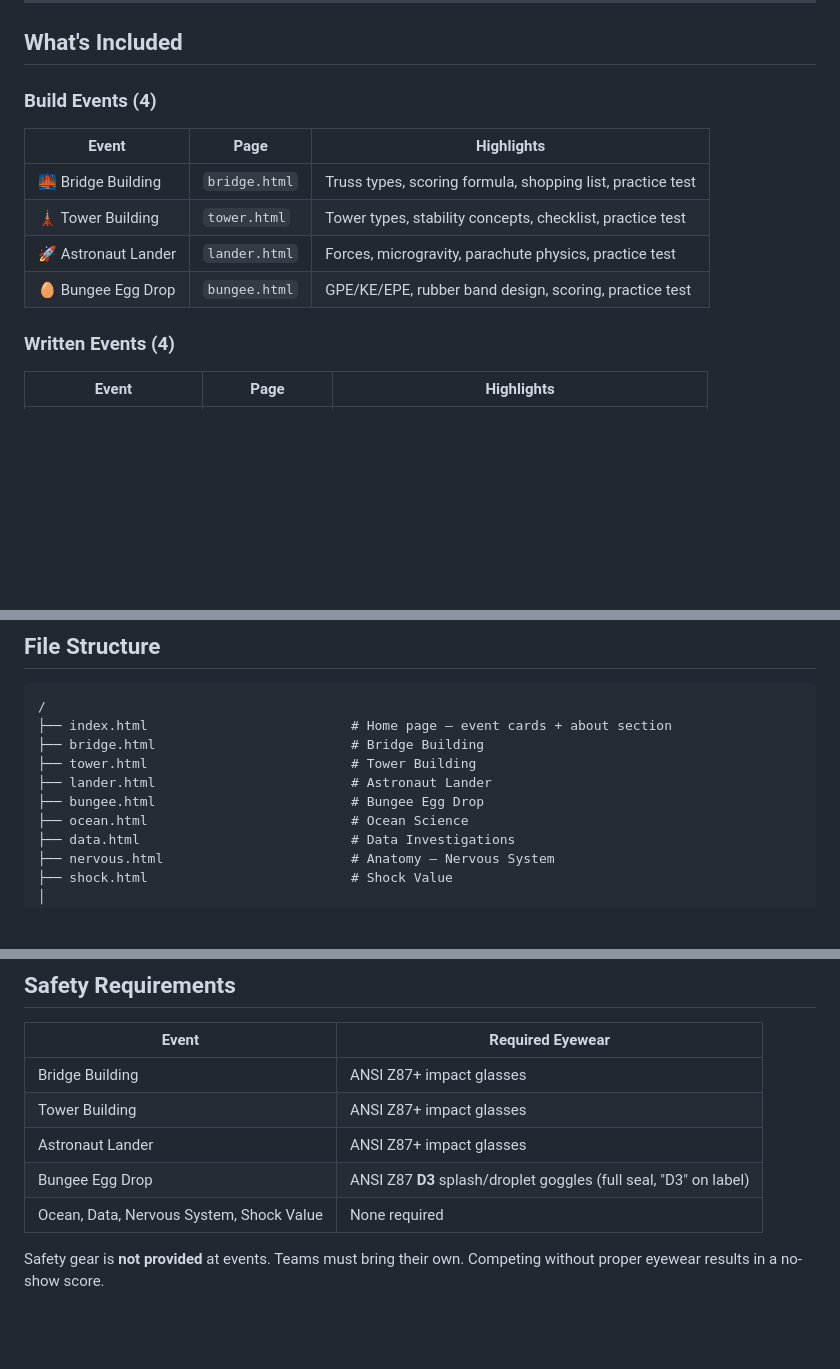
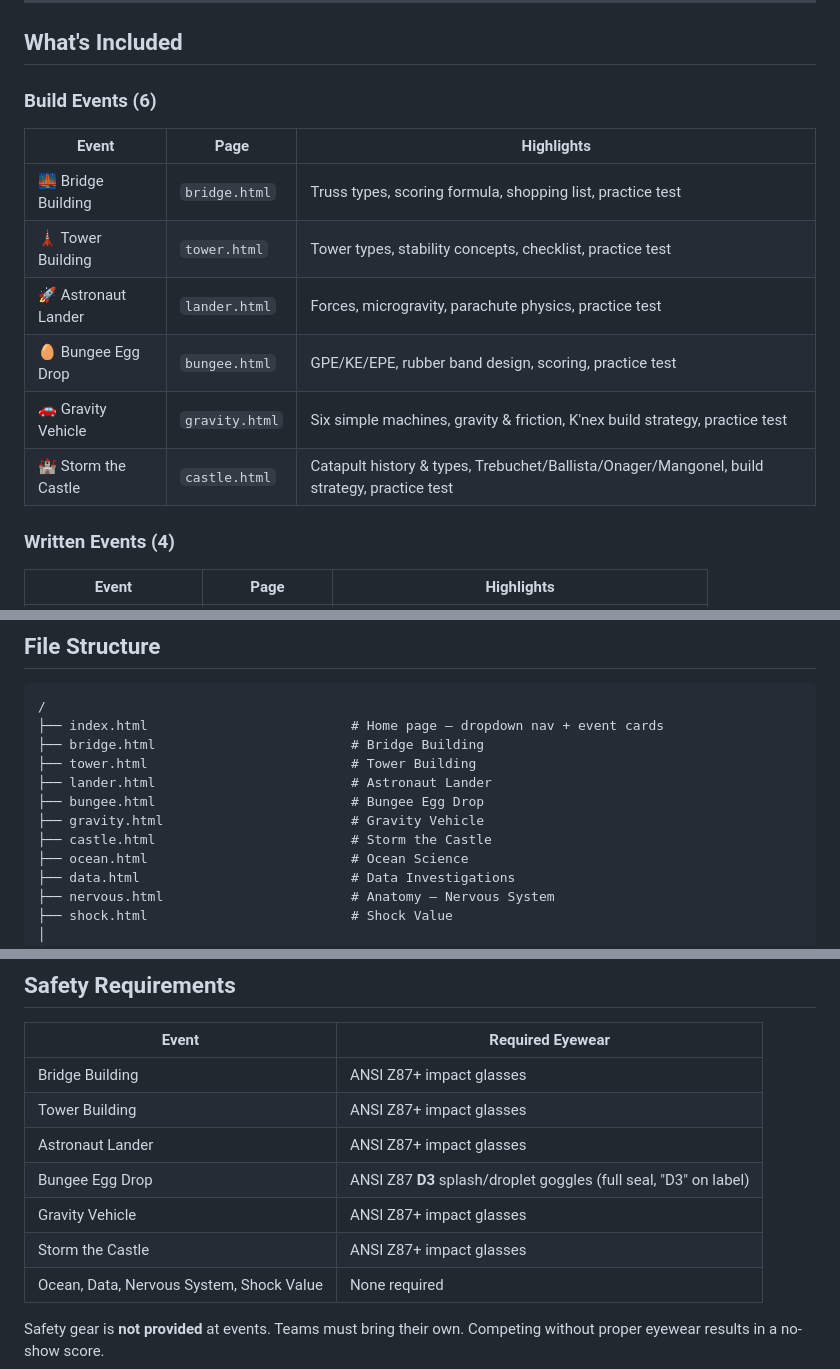
Before and after one commit to science-portal/vaso2026, a Markdown page: README.md, 3 parts joined by grey strips. GitHub-like rendering; blank space fills up the shorter version.

````diff
--- a/README.md
+++ b/README.md
@@ -8,7 +8,7 @@ A self-contained student study portal for the **2025–2026 Virginia Association
 
 ## What's Included
 
-### Build Events (4)
+### Build Events (6)
 
 | Event | Page | Highlights |
 |---|---|---|
@@ -16,6 +16,8 @@ A self-contained student study portal for the **2025–2026 Virginia Association
 | 🗼 Tower Building | `tower.html` | Tower types, stability concepts, checklist, practice test |
 | 🚀 Astronaut Lander | `lander.html` | Forces, microgravity, parachute physics, practice test |
 | 🥚 Bungee Egg Drop | `bungee.html` | GPE/KE/EPE, rubber band design, scoring, practice test |
+| 🚗 Gravity Vehicle | `gravity.html` | Six simple machines, gravity & friction, K'nex build strategy, practice test |
+| 🏰 Storm the Castle | `castle.html` | Catapult history & types, Trebuchet/Ballista/Onager/Mangonel, build strategy, practice test |
 
 ### Written Events (4)
 
@@ -46,11 +48,13 @@ A self-contained student study portal for the **2025–2026 Virginia Association
 
 ```
 /
-├── index.html                          # Home page — event cards + about section
+├── index.html                          # Home page — dropdown nav + event cards
 ├── bridge.html                         # Bridge Building
 ├── tower.html                          # Tower Building
 ├── lander.html                         # Astronaut Lander
 ├── bungee.html                         # Bungee Egg Drop
+├── gravity.html                        # Gravity Vehicle
+├── castle.html                         # Storm the Castle
 ├── ocean.html                          # Ocean Science
 ├── data.html                           # Data Investigations
 ├── nervous.html                        # Anatomy — Nervous System
@@ -97,6 +101,8 @@ A self-contained student study portal for the **2025–2026 Virginia Association
 | Tower Building | ANSI Z87+ impact glasses |
 | Astronaut Lander | ANSI Z87+ impact glasses |
 | Bungee Egg Drop | ANSI Z87 **D3** splash/droplet goggles (full seal, "D3" on label) |
+| Gravity Vehicle | ANSI Z87+ impact glasses |
+| Storm the Castle | ANSI Z87+ impact glasses |
 | Ocean, Data, Nervous System, Shock Value | None required |
 
 Safety gear is **not provided** at events. Teams must bring their own. Competing without proper eyewear results in a no-show score.
````
